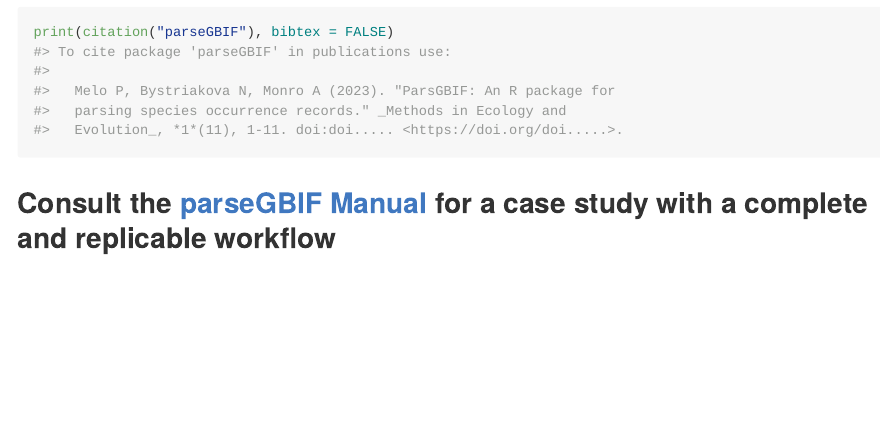
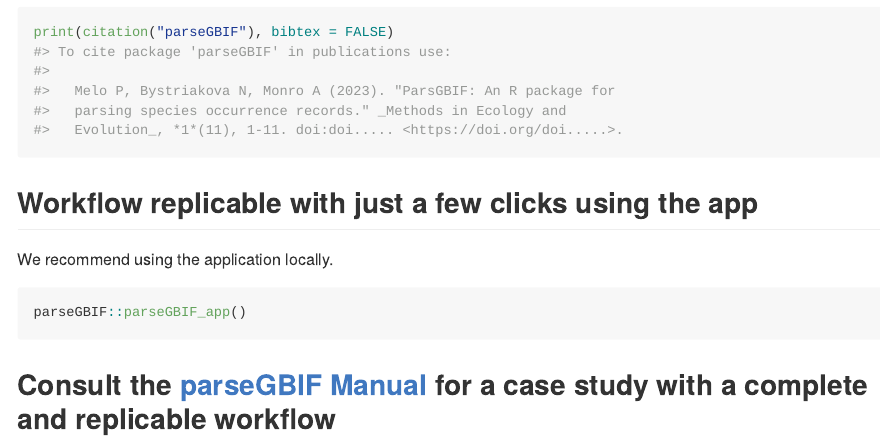
Before and after one commit to pablopains/parseGBIF, an R Markdown document (README.Rmd): the page in a window 1100 px wide, from 570 px down. The pictures show the output file README.md that the author committed with the source, drawn offline in the style of GitHub; badge pictures from the web are left out.

Commit message:
parseGBIF_app

````diff
--- a/README.Rmd
+++ b/README.Rmd
@@ -41,4 +41,10 @@ Please site parseGBIF as:
 print(citation("parseGBIF"), bibtex = FALSE)
 ```
 
+## **Workflow replicable with just a few clicks using the app**
+We recommend using the application locally.
+```{r example_app, eval=FALSE}
+parseGBIF::parseGBIF_app()
+```
+
 ## **Consult the [parseGBIF Manual](https://github.com/pablopains/parseGBIF/blob/main/parseGBIF_Manual.pdf) for a case study with a complete and replicable workflow**
````
Also changed, not shown: README.md.
